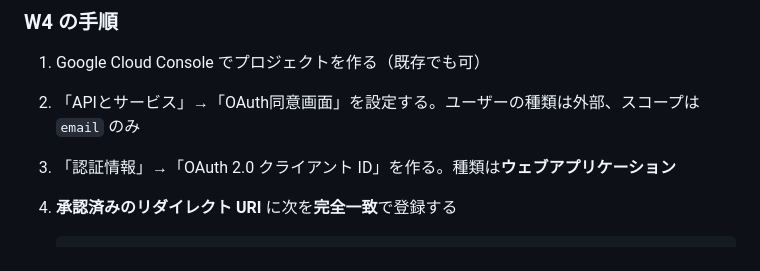
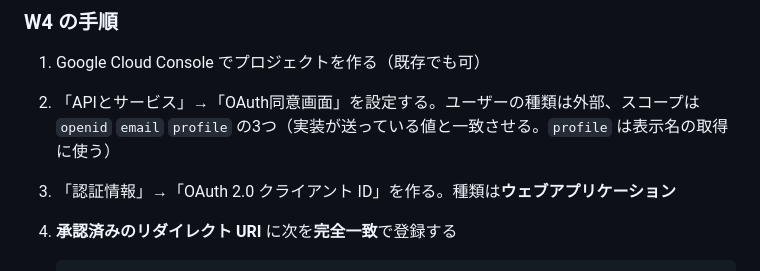
Before and after one commit to shawfutamata/shusei, a Markdown page: docs/release-runbook-ja.md, the part around the change. Rendered like a GitHub page.

Commit message:
Match the documented OAuth scopes to the code
手順書のスコープが email だけになっていたが、実装は openid email profile を
送っている。profile は表示名の取得に使うので、同意画面の設定を合わせる。

Co-Authored-By: Claude Opus 5 <noreply@anthropic.com>
Claude-Session: https://claude.ai/code/session_01MWcWZbT7Kqcwm12uJEzVyT

```diff
--- a/docs/release-runbook-ja.md
+++ b/docs/release-runbook-ja.md
@@ -29,7 +29,7 @@ Web版はアプリとほぼ同じことができる。掲示板・投稿・紹
 ### W4 の手順
 
 1. Google Cloud Console でプロジェクトを作る（既存でも可）
-2. 「APIとサービス」→「OAuth同意画面」を設定する。ユーザーの種類は外部、スコープは `email` のみ
+2. 「APIとサービス」→「OAuth同意画面」を設定する。ユーザーの種類は外部、スコープは `openid` `email` `profile` の3つ（実装が送っている値と一致させる。`profile` は表示名の取得に使う）
 3. 「認証情報」→「OAuth 2.0 クライアント ID」を作る。種類は**ウェブアプリケーション**
 4. **承認済みのリダイレクト URI** に次を**完全一致**で登録する
 
```
